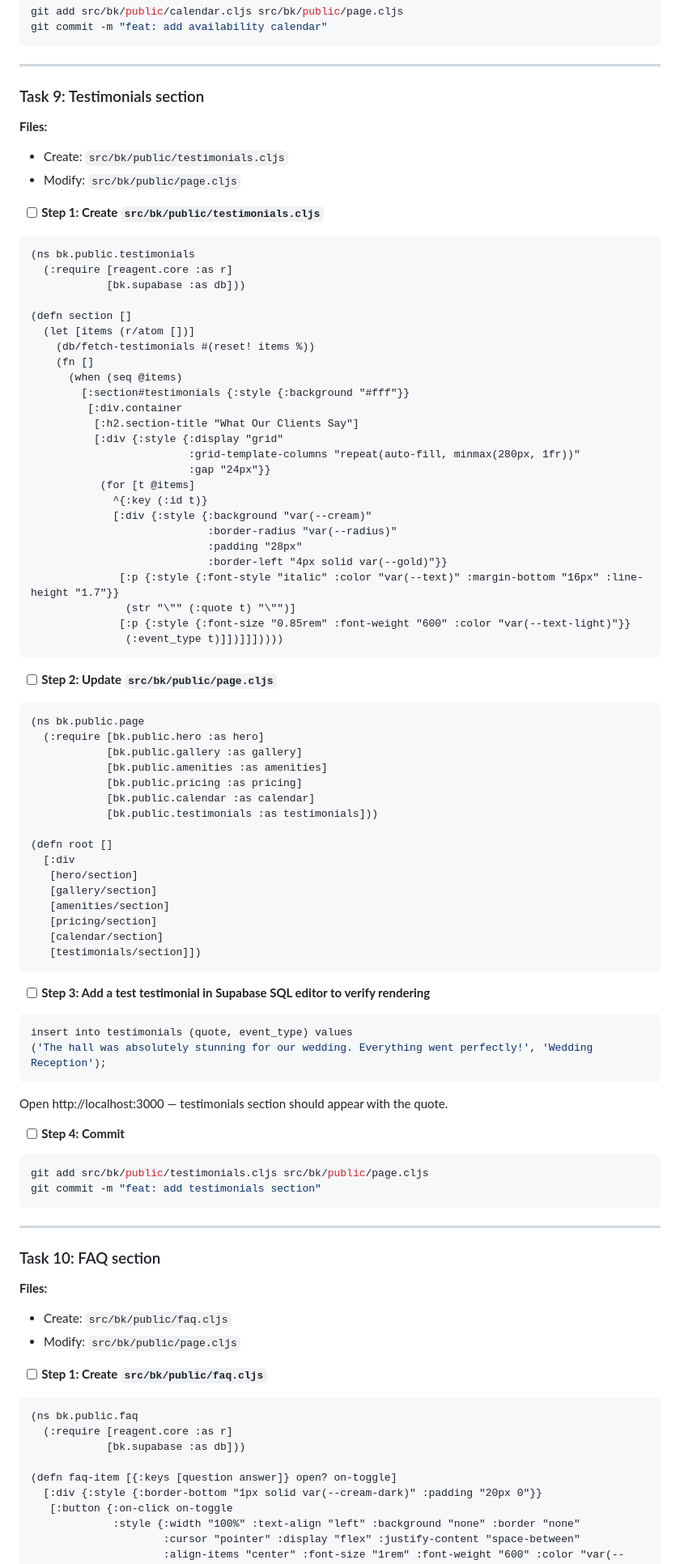
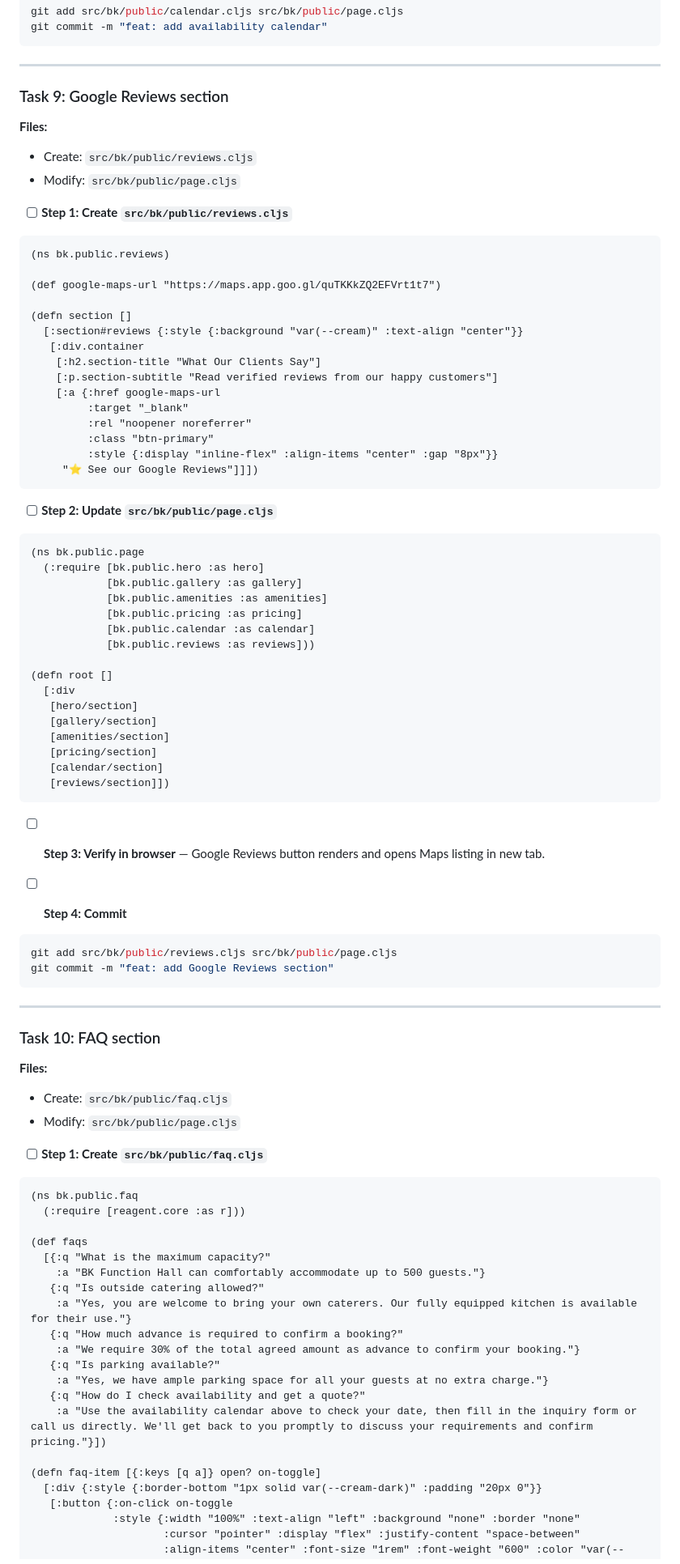
Before and after one commit to Harsha-Kiran-Boyapati/bk-hall, a Markdown page: docs/plans/2026-04-26-bk-public-website.md, the part around one of its changes. Shown at 81% size. GitHub-like rendering.

Commit message:
Update spec and plan: static gallery/FAQ/amenities, Google Reviews, Find Us section

````diff
--- a/docs/plans/2026-04-26-bk-public-website.md
+++ b/docs/plans/2026-04-26-bk-public-website.md
@@ -808,40 +776,30 @@ git commit -m "feat: add availability calendar"
 
 ---
 
-### Task 9: Testimonials section
+### Task 9: Google Reviews section
 
 **Files:**
-- Create: `src/bk/public/testimonials.cljs`
+- Create: `src/bk/public/reviews.cljs`
 - Modify: `src/bk/public/page.cljs`
 
-- [ ] **Step 1: Create `src/bk/public/testimonials.cljs`**
+- [ ] **Step 1: Create `src/bk/public/reviews.cljs`**
 
 ```clojure
-(ns bk.public.testimonials
-  (:require [reagent.core :as r]
-            [bk.supabase :as db]))
+(ns bk.public.reviews)
+
+(def google-maps-url "https://maps.app.goo.gl/quTKKkZQ2EFVrt1t7")
 
 (defn section []
-  (let [items (r/atom [])]
-    (db/fetch-testimonials #(reset! items %))
-    (fn []
-      (when (seq @items)
-        [:section#testimonials {:style {:background "#fff"}}
-         [:div.container
-          [:h2.section-title "What Our Clients Say"]
-          [:div {:style {:display "grid"
-                         :grid-template-columns "repeat(auto-fill, minmax(280px, 1fr))"
-                         :gap "24px"}}
-           (for [t @items]
-             ^{:key (:id t)}
-             [:div {:style {:background "var(--cream)"
-                            :border-radius "var(--radius)"
-                            :padding "28px"
-                            :border-left "4px solid var(--gold)"}}
-              [:p {:style {:font-style "italic" :color "var(--text)" :margin-bottom "16px" :line-height "1.7"}}
-               (str "\"" (:quote t) "\"")]
-              [:p {:style {:font-size "0.85rem" :font-weight "600" :color "var(--text-light)"}}
-               (:event_type t)]])]]]))))
+  [:section#reviews {:style {:background "var(--cream)" :text-align "center"}}
+   [:div.container
+    [:h2.section-title "What Our Clients Say"]
+    [:p.section-subtitle "Read verified reviews from our happy customers"]
+    [:a {:href google-maps-url
+         :target "_blank"
+         :rel "noopener noreferrer"
+         :class "btn-primary"
+         :style {:display "inline-flex" :align-items "center" :gap "8px"}}
+     "⭐ See our Google Reviews"]]])
 ```
 
 - [ ] **Step 2: Update `src/bk/public/page.cljs`**
@@ -853,7 +811,7 @@ git commit -m "feat: add availability calendar"
             [bk.public.amenities :as amenities]
             [bk.public.pricing :as pricing]
             [bk.public.calendar :as calendar]
-            [bk.public.testimonials :as testimonials]))
+            [bk.public.reviews :as reviews]))
 
 (defn root []
   [:div
@@ -862,23 +820,16 @@ git commit -m "feat: add availability calendar"
    [amenities/section]
    [pricing/section]
    [calendar/section]
-   [testimonials/section]])
+   [reviews/section]])
 ```
 
-- [ ] **Step 3: Add a test testimonial in Supabase SQL editor to verify rendering**
-
-```sql
-insert into testimonials (quote, event_type) values
-('The hall was absolutely stunning for our wedding. Everything went perfectly!', 'Wedding Reception');
-```
-
-Open http://localhost:3000 — testimonials section should appear with the quote.
+- [ ] **Step 3: Verify in browser** — Google Reviews button renders and opens Maps listing in new tab.
 
 - [ ] **Step 4: Commit**
 
 ```bash
-git add src/bk/public/testimonials.cljs src/bk/public/page.cljs
-git commit -m "feat: add testimonials section"
+git add src/bk/public/reviews.cljs src/bk/public/page.cljs
+git commit -m "feat: add Google Reviews section"
 ```
 
 ---
@@ -893,10 +844,21 @@ git commit -m "feat: add testimonials section"
 
 ```clojure
 (ns bk.public.faq
-  (:require [reagent.core :as r]
-            [bk.supabase :as db]))
+  (:require [reagent.core :as r]))
 
-(defn faq-item [{:keys [question answer]} open? on-toggle]
+(def faqs
+  [{:q "What is the maximum capacity?"
+    :a "BK Function Hall can comfortably accommodate up to 500 guests."}
+   {:q "Is outside catering allowed?"
+    :a "Yes, you are welcome to bring your own caterers. Our fully equipped kitchen is available for their use."}
+   {:q "How much advance is required to confirm a booking?"
+    :a "We require 30% of the total agreed amount as advance to confirm your booking."}
+   {:q "Is parking available?"
+    :a "Yes, we have ample parking space for all your guests at no extra charge."}
+   {:q "How do I check availability and get a quote?"
+    :a "Use the availability calendar above to check your date, then fill in the inquiry form or call us directly. We'll get back to you promptly to discuss your requirements and confirm pricing."}])
+
+(defn faq-item [{:keys [q a]} open? on-toggle]
   [:div {:style {:border-bottom "1px solid var(--cream-dark)" :padding "20px 0"}}
    [:button {:on-click on-toggle
              :style {:width "100%" :text-align "left" :background "none" :border "none"
````
Also changed, not shown: other parts of docs/plans/2026-04-26-bk-public-website.md (+170 -135 lines), docs/specs/2026-04-26-bk-function-hall-design.md (+3 -7 lines).
